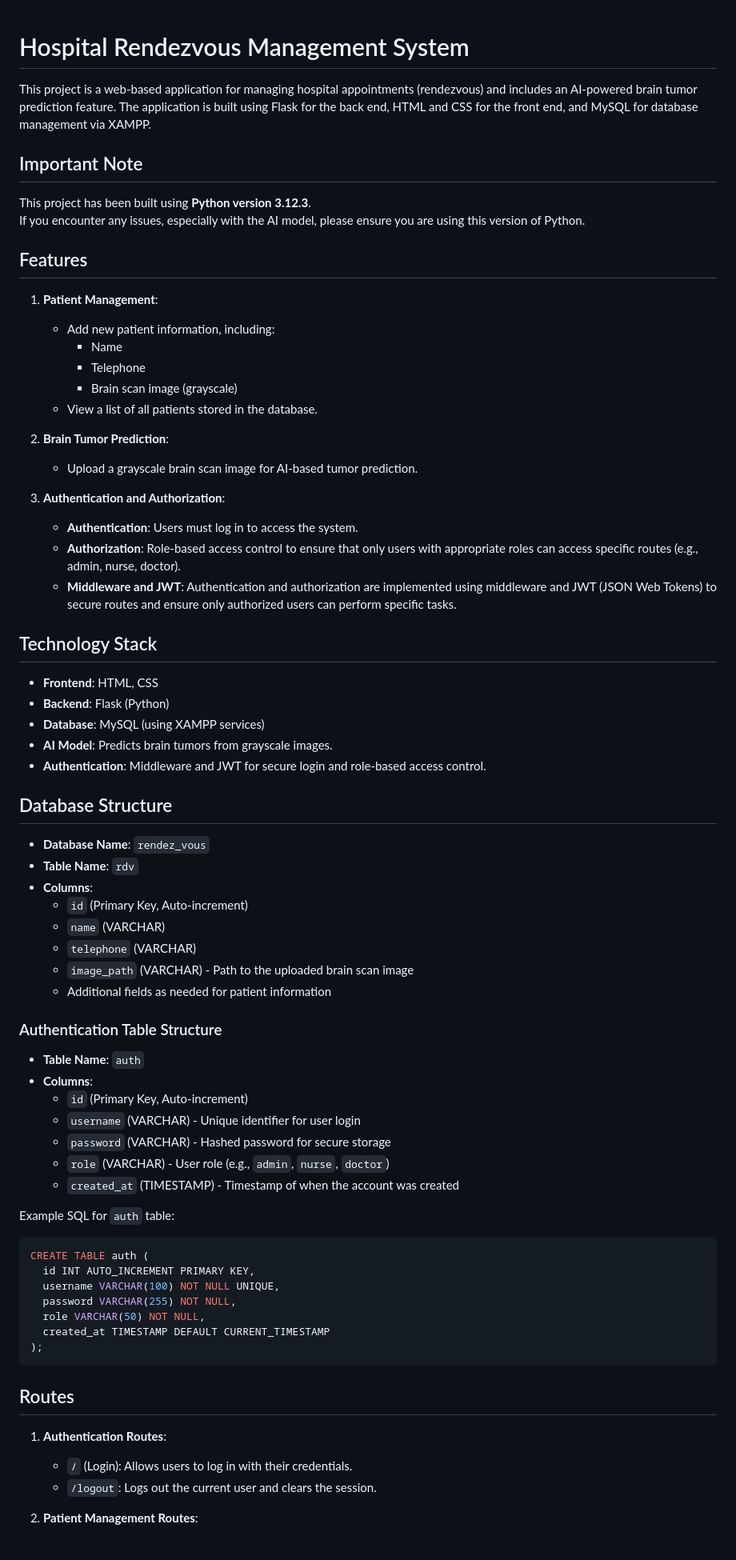
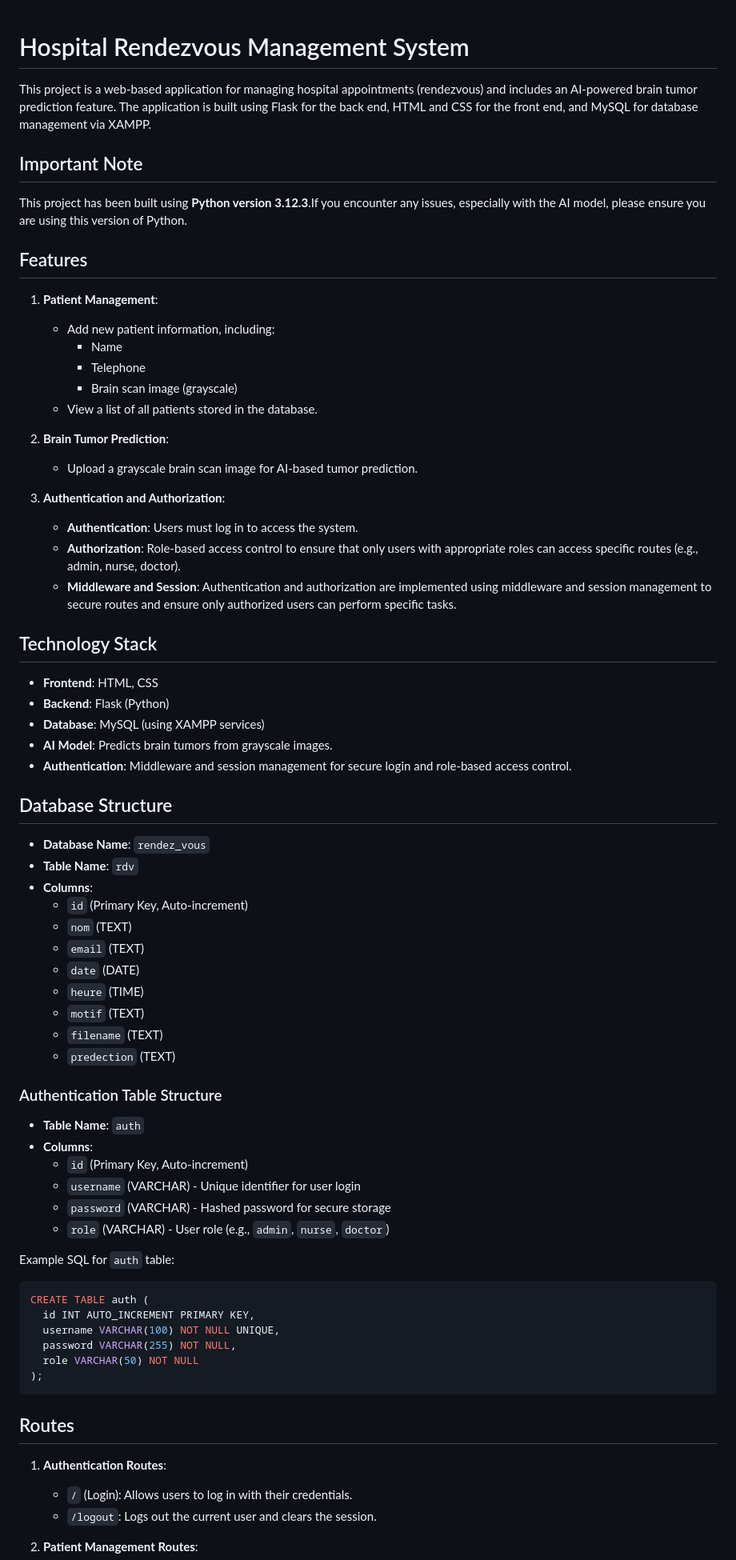
Before and after one commit to ihebEnetcom/mini_project, a Markdown page: README.md, the part around the change printed below. Shown: that part at 80% size. Rendered like a GitHub page.

````diff
--- a/README.md
+++ b/README.md
@@ -1,15 +1,16 @@
+
 # Hospital Rendezvous Management System
 
 This project is a web-based application for managing hospital appointments (rendezvous) and includes an AI-powered brain tumor prediction feature. The application is built using Flask for the back end, HTML and CSS for the front end, and MySQL for database management via XAMPP.
 
 ## Important Note
 
-This project has been built using **Python version 3.12.3**.
-If you encounter any issues, especially with the AI model, please ensure you are using this version of Python.
+This project has been built using **Python version 3.12.3**.If you encounter any issues, especially with the AI model, please ensure you are using this version of Python.
 
 ## Features
 
 1. **Patient Management**:
+
    - Add new patient information, including:
      - Name
      - Telephone
@@ -17,12 +18,14 @@ If you encounter any issues, especially with the AI model, please ensure you are
    - View a list of all patients stored in the database.
 
 2. **Brain Tumor Prediction**:
+
    - Upload a grayscale brain scan image for AI-based tumor prediction.
 
 3. **Authentication and Authorization**:
+
    - **Authentication**: Users must log in to access the system.
    - **Authorization**: Role-based access control to ensure that only users with appropriate roles can access specific routes (e.g., admin, nurse, doctor).
-   - **Middleware and JWT**: Authentication and authorization are implemented using middleware and JWT (JSON Web Tokens) to secure routes and ensure only authorized users can perform specific tasks.
+   - **Middleware and Session**: Authentication and authorization are implemented using middleware and session management to secure routes and ensure only authorized users can perform specific tasks.
 
 ## Technology Stack
 
@@ -30,7 +33,7 @@ If you encounter any issues, especially with the AI model, please ensure you are
 - **Backend**: Flask (Python)
 - **Database**: MySQL (using XAMPP services)
 - **AI Model**: Predicts brain tumors from grayscale images.
-- **Authentication**: Middleware and JWT for secure login and role-based access control.
+- **Authentication**: Middleware and session management for secure login and role-based access control.
 
 ## Database Structure
 
@@ -38,10 +41,13 @@ If you encounter any issues, especially with the AI model, please ensure you are
 - **Table Name**: `rdv`
 - **Columns**:
   - `id` (Primary Key, Auto-increment)
-  - `name` (VARCHAR)
-  - `telephone` (VARCHAR)
-  - `image_path` (VARCHAR) - Path to the uploaded brain scan image
-  - Additional fields as needed for patient information
+  - `nom` (TEXT)
+  - `email` (TEXT)
+  - `date` (DATE)
+  - `heure` (TIME)
+  - `motif` (TEXT)
+  - `filename` (TEXT)
+  - `predection` (TEXT)
 
 ### Authentication Table Structure
 
@@ -51,7 +57,6 @@ If you encounter any issues, especially with the AI model, please ensure you are
   - `username` (VARCHAR) - Unique identifier for user login
   - `password` (VARCHAR) - Hashed password for secure storage
   - `role` (VARCHAR) - User role (e.g., `admin`, `nurse`, `doctor`)
-  - `created_at` (TIMESTAMP) - Timestamp of when the account was created
 
 Example SQL for `auth` table:
 
@@ -60,14 +65,14 @@ CREATE TABLE auth (
   id INT AUTO_INCREMENT PRIMARY KEY,
   username VARCHAR(100) NOT NULL UNIQUE,
   password VARCHAR(255) NOT NULL,
-  role VARCHAR(50) NOT NULL,
-  created_at TIMESTAMP DEFAULT CURRENT_TIMESTAMP
+  role VARCHAR(50) NOT NULL
 );
 ```
 
 ## Routes
 
 1. **Authentication Routes**:
+
    - `/` (Login): Allows users to log in with their credentials.
    - `/logout`: Logs out the current user and clears the session.
 
````
Also changed, not shown: other parts of README.md (+36 -8 lines).
